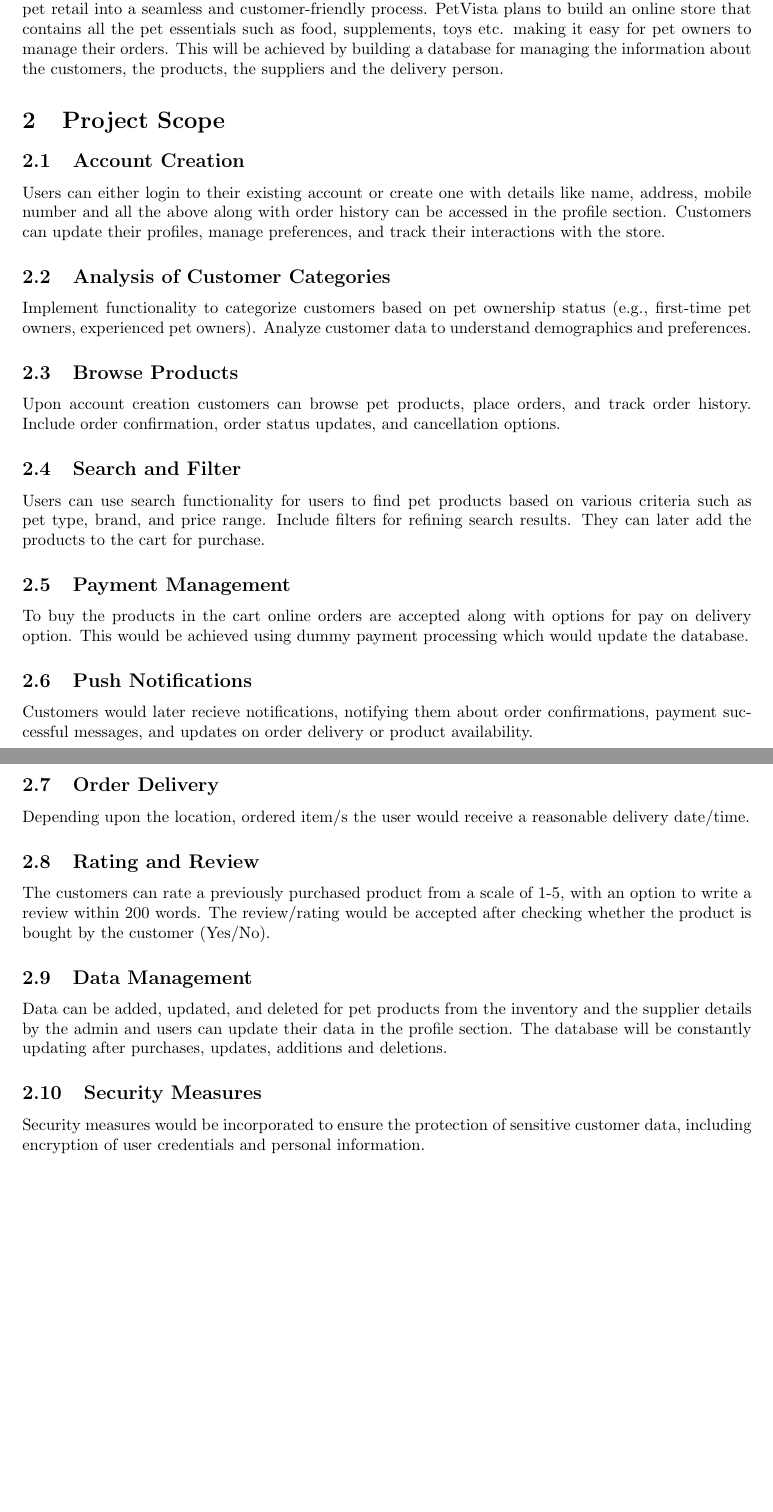
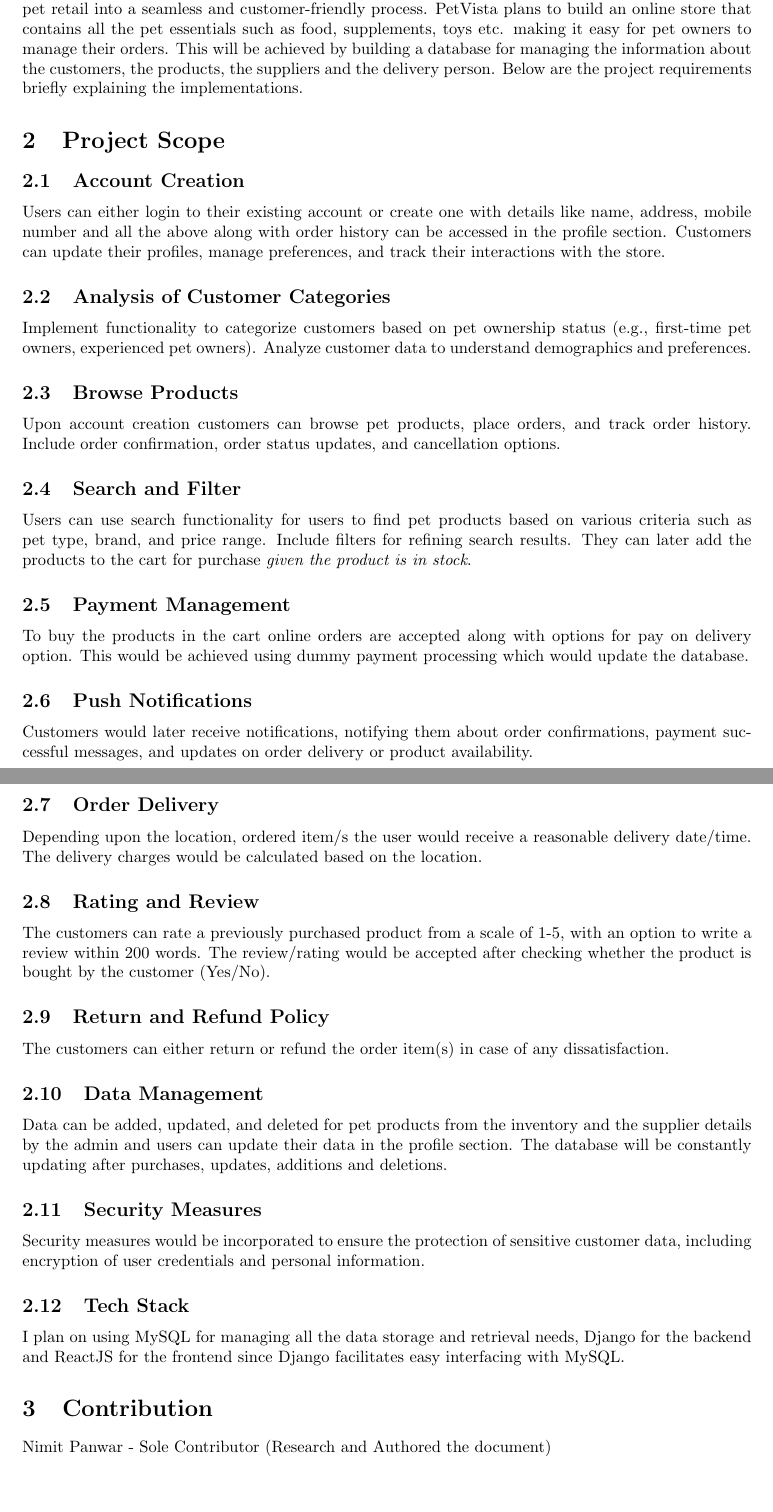
Before and after one commit to nejim3h/PetVista, a LaTeX document (Project Scope/PetVista.tex): two parts of pages 1 and 2 of 2, joined at a grey line, cut so that both start at the same text. Compiled offline with pdfLaTeX.

Commit message:
Update PetVista.tex

```diff
--- a/Project Scope/PetVista.tex
+++ b/Project Scope/PetVista.tex
@@ -14,7 +14,7 @@
 
 \section{Introduction}
 
-PetVista -  Pet Essentials Store containing a vast list of products including Food, Treat, WinterWear, Litter, Toys, Supplements and Grooming Kit is a modern solution that simplifies how pet stores operate. It helps manage pet products efficiently. It ensures a smooth experience for the customers, With features like easy product categorization, order tracking, and customer profiles, it transforms pet retail into a seamless and customer-friendly process. PetVista plans to build an online store that contains all the pet essentials such as food, supplements, toys etc. making it easy for pet owners to manage their orders. This will be achieved by building a database for managing the information about the customers, the products, the suppliers and the delivery person.
+PetVista -  Pet Essentials Store containing a vast list of products including Food, Treat, WinterWear, Litter, Toys, Supplements and Grooming Kit is a modern solution that simplifies how pet stores operate. It helps manage pet products efficiently. It ensures a smooth experience for the customers, With features like easy product categorization, order tracking, and customer profiles, it transforms pet retail into a seamless and customer-friendly process. PetVista plans to build an online store that contains all the pet essentials such as food, supplements, toys etc. making it easy for pet owners to manage their orders. This will be achieved by building a database for managing the information about the customers, the products, the suppliers and the delivery person. Below are the project requirements briefly explaining the implementations.
 
 \section{Project Scope}
 
@@ -32,7 +32,7 @@
 
 \subsection{Search and Filter}
 
-Users can use search functionality for users to find pet products based on various criteria such as pet type, brand, and price range. Include filters for refining search results. They can later add the products to the cart for purchase.
+Users can use search functionality for users to find pet products based on various criteria such as pet type, brand, and price range. Include filters for refining search results. They can later add the products to the cart for purchase \emph{given the product is in stock}.
 
 \subsection{Payment Management}
 
@@ -40,16 +40,21 @@
 
 \subsection{Push Notifications}
 
-Customers would later recieve notifications, notifying them about order confirmations, payment successful messages, and updates on order delivery or product availability.
+Customers would later receive notifications, notifying them about order confirmations, payment successful messages, and updates on order delivery or product availability.
 
 \subsection{Order Delivery}
 
 Depending upon the location, ordered item/s the user would receive a reasonable delivery date/time.
+The delivery charges would be calculated based on the location.
 
 \subsection{Rating and Review}
 
 The customers can rate a previously purchased product from a scale of 1-5, with an option to write a review within 200 words.
 The review/rating would be accepted after checking whether the product is bought by the customer (Yes/No).
+
+\subsection{Return and Refund Policy}
+
+The customers can either return or refund the order item(s) in case of any dissatisfaction.
 
 \subsection{Data Management}
 
@@ -59,4 +64,11 @@
 
 Security measures would be incorporated to ensure the protection of sensitive customer data, including encryption of user credentials and personal information.
 
+\subsection{Tech Stack}
+
+I plan on using MySQL for managing all the data storage and retrieval needs, Django for the backend and ReactJS for the frontend since Django facilitates easy interfacing with MySQL.
+
+\section{Contribution}
+Nimit Panwar - Sole Contributor (Research and Authored the document)
+
 \end{document}
```
